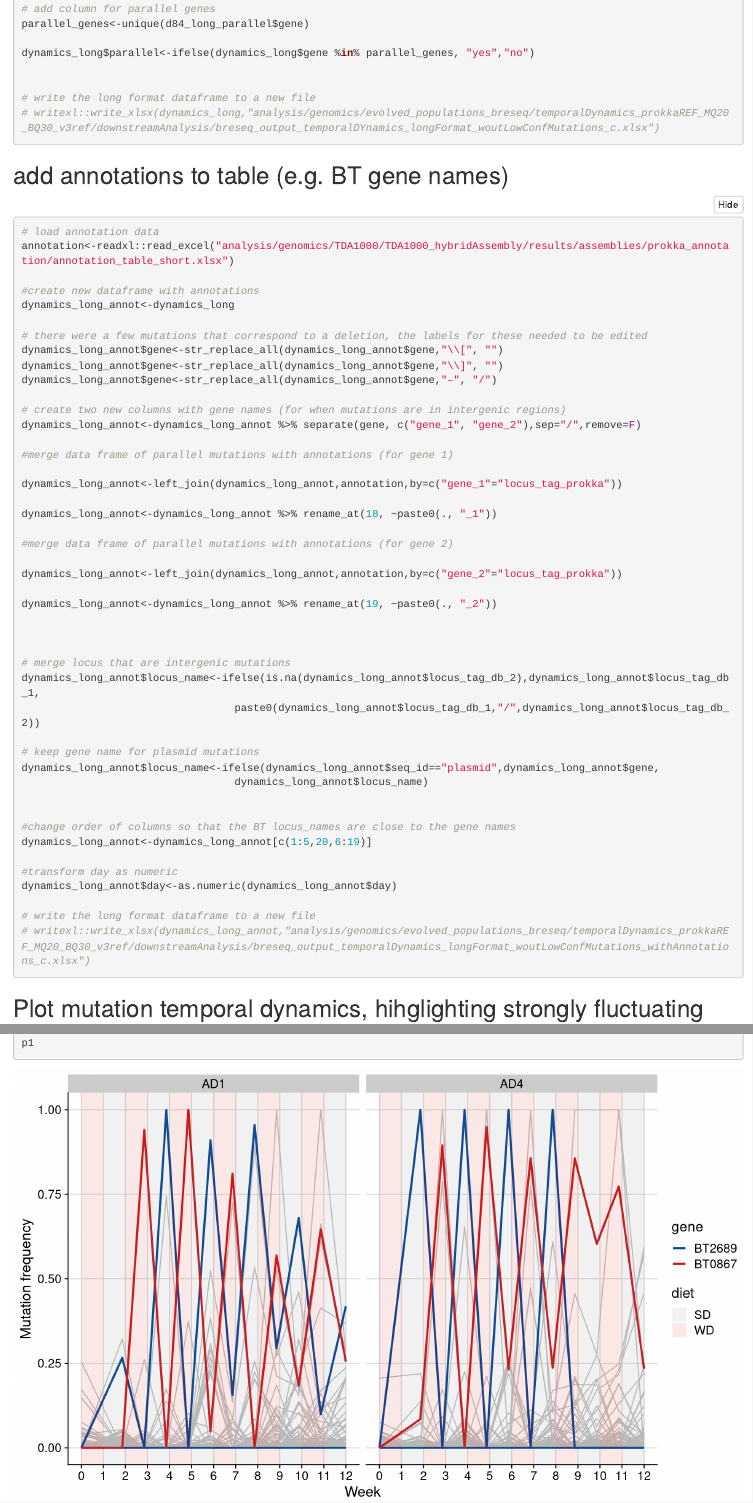
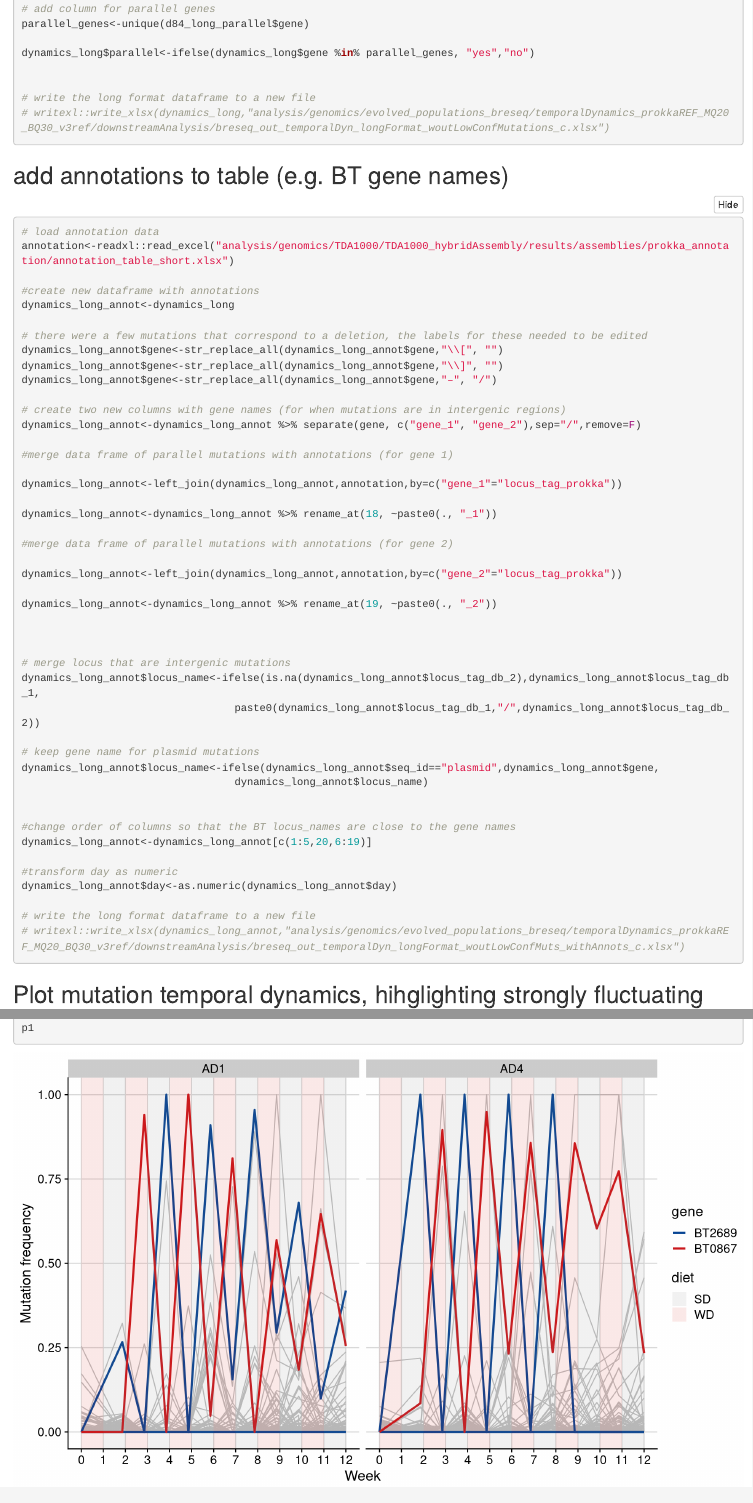
Before and after one commit to ramiroricardo/BthetaDietEvolution, an R Markdown document (04_variantCalling_temporalDynamics_c.Rmd): the page in a window 1100 px wide, from 2870 px down, and a second part further down, joined at a grey line. Rendered offline with R 4.5, knitr and Pandoc, with nearby package versions; some code elsewhere in the file could not run offline.

Commit message:
Add files via upload

````diff
--- a/04_variantCalling_temporalDynamics_c.Rmd
+++ b/04_variantCalling_temporalDynamics_c.Rmd
@@ -189,7 +189,7 @@ dynamics_long$parallel<-ifelse(dynamics_long$gene %in% parallel_genes, "yes","no
 
 
 # write the long format dataframe to a new file
-# writexl::write_xlsx(dynamics_long,"analysis/genomics/evolved_populations_breseq/temporalDynamics_prokkaREF_MQ20_BQ30_v3ref/downstreamAnalysis/breseq_output_temporalDYnamics_longFormat_woutLowConfMutations_c.xlsx")
+# writexl::write_xlsx(dynamics_long,"analysis/genomics/evolved_populations_breseq/temporalDynamics_prokkaREF_MQ20_BQ30_v3ref/downstreamAnalysis/breseq_out_temporalDyn_longFormat_woutLowConfMutations_c.xlsx")
 
 ```
 
@@ -242,7 +242,7 @@ dynamics_long_annot<-dynamics_long_annot[c(1:5,20,6:19)]
 dynamics_long_annot$day<-as.numeric(dynamics_long_annot$day)
 
 # write the long format dataframe to a new file
-# writexl::write_xlsx(dynamics_long_annot,"analysis/genomics/evolved_populations_breseq/temporalDynamics_prokkaREF_MQ20_BQ30_v3ref/downstreamAnalysis/breseq_output_temporalDynamics_longFormat_woutLowConfMutations_withAnnotations_c.xlsx")
+# writexl::write_xlsx(dynamics_long_annot,"analysis/genomics/evolved_populations_breseq/temporalDynamics_prokkaREF_MQ20_BQ30_v3ref/downstreamAnalysis/breseq_out_temporalDyn_longFormat_woutLowConfMuts_withAnnots_c.xlsx")
 
 ```
 
````
Also changed, not shown: 04_variantCalling_temporalDynamics_c.Rmd (2 more changed lines).
